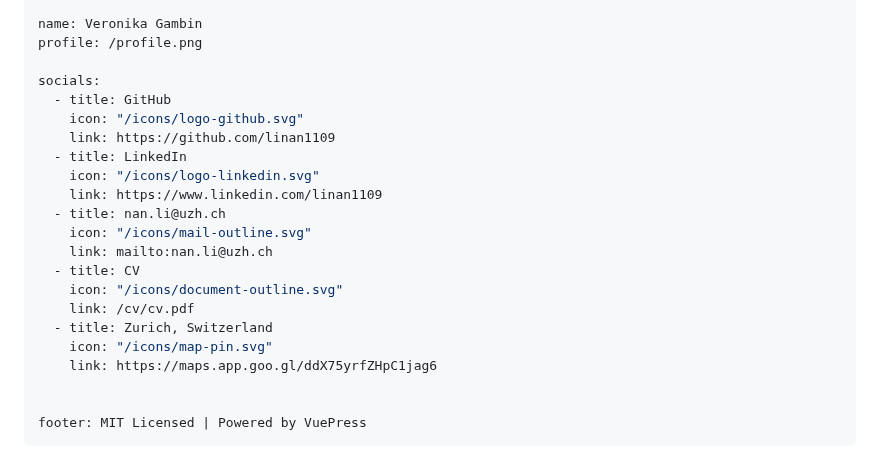
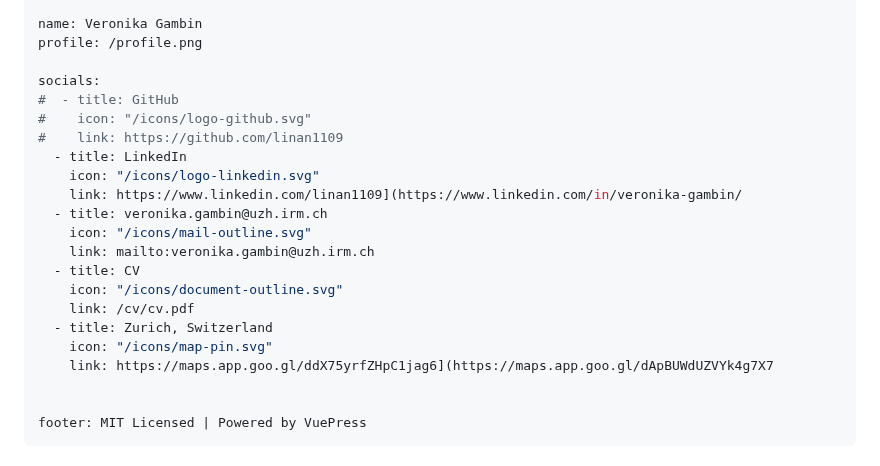
Before and after one commit to linan1109/linan1109.github.io, a Markdown page: docs/README.md, the part around the change. Rendered like a GitHub page.

```diff
--- a/docs/README.md
+++ b/docs/README.md
@@ -12,21 +12,21 @@ name: Veronika Gambin
 profile: /profile.png
 
 socials:
-  - title: GitHub
-    icon: "/icons/logo-github.svg"
-    link: https://github.com/linan1109
+#  - title: GitHub
+#    icon: "/icons/logo-github.svg"
+#    link: https://github.com/linan1109
   - title: LinkedIn
     icon: "/icons/logo-linkedin.svg"
-    link: https://www.linkedin.com/linan1109
-  - title: nan.li@uzh.ch
+    link: https://www.linkedin.com/linan1109](https://www.linkedin.com/in/veronika-gambin/
+  - title: veronika.gambin@uzh.irm.ch
     icon: "/icons/mail-outline.svg"
-    link: mailto:nan.li@uzh.ch
+    link: mailto:veronika.gambin@uzh.irm.ch
   - title: CV
     icon: "/icons/document-outline.svg"
     link: /cv/cv.pdf
   - title: Zurich, Switzerland
     icon: "/icons/map-pin.svg"
-    link: https://maps.app.goo.gl/ddX75yrfZHpC1jag6
+    link: https://maps.app.goo.gl/ddX75yrfZHpC1jag6](https://maps.app.goo.gl/dApBUWdUZVYk4g7X7
 
 
 footer: MIT Licensed | Powered by VuePress
```
